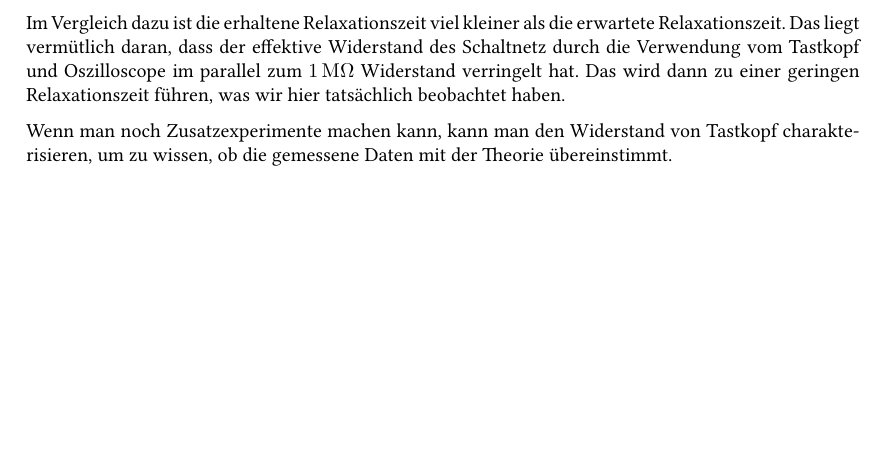
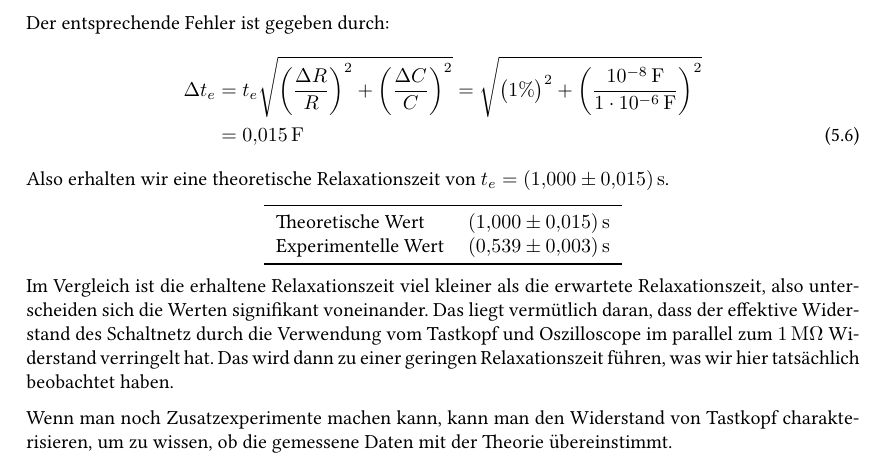
Before and after one commit to sunjerry019/praktikum-p2, a LaTeX document (OSZ/tex/main.tex, which reads OSZ/tex/5_tv.tex): part of page 6 of 8, cut at the place of the change, the shorter picture padded with empty space. Compiled offline with pdfLaTeX.

Commit message:
add error to tv5

```diff
--- a/OSZ/tex/5_tv.tex
+++ b/OSZ/tex/5_tv.tex
@@ -76,6 +76,20 @@
 
 	Im Experiment waren einen Widerstand von $\SI{1}{\mega\ohm}$ und einen Kondensator von $\SI{1}{\micro\farad}$ benutzt. Wir erwarten folglich eine Relaxationszeit von $t_e = (\SI{1e6}{\ohm})(\SI{1e-6}{\farad}) = \SI{1}{\second}$.
 
-	Im Vergleich dazu ist die erhaltene Relaxationszeit viel kleiner als die erwartete Relaxationszeit. Das liegt vermütlich daran, dass der effektive Widerstand des Schaltnetz durch die Verwendung vom Tastkopf und Oszilloscope im parallel zum $\SI{1}{\mega\ohm}$ Widerstand verringelt hat. Das wird dann zu einer geringen Relaxationszeit führen, was wir hier tatsächlich beobachtet haben.
+	Der entsprechende Fehler ist gegeben durch:
+	\begin{align}
+		\Delta t_e &= t_e \relquad{R, C} = \sqrt{\left(1\%\right)^2+\left(\frac{\SI{e-8}{\farad}}{\SI{1e-6}{\farad}}\right)^2} \notag\\
+		&=\SI{0.015}{\farad}
+	\end{align}
+	Also erhalten wir eine theoretische Relaxationszeit von $t_e = \SI{1.000(15)}{\second}$.
+	\begin{center}
+		\begin{tabular}{ll}
+			\toprule
+			Theoretische Wert & \SI{1.000(15)}{\second}\\
+			Experimentelle Wert & \SI{0.539(3)}{\second} \\
+			\bottomrule
+		\end{tabular}
+	\end{center}
+	Im Vergleich ist die erhaltene Relaxationszeit viel kleiner als die erwartete Relaxationszeit, also unterscheiden sich die Werten signifikant voneinander. Das liegt vermütlich daran, dass der effektive Widerstand des Schaltnetz durch die Verwendung vom Tastkopf und Oszilloscope im parallel zum $\SI{1}{\mega\ohm}$ Widerstand verringelt hat. Das wird dann zu einer geringen Relaxationszeit führen, was wir hier tatsächlich beobachtet haben.
 
 	Wenn man noch Zusatzexperimente machen kann, kann man den Widerstand von Tastkopf charakterisieren, um zu wissen, ob die gemessene Daten mit der Theorie übereinstimmt.
```
Also changed, not shown: OSZ/tex/main.pdf.
